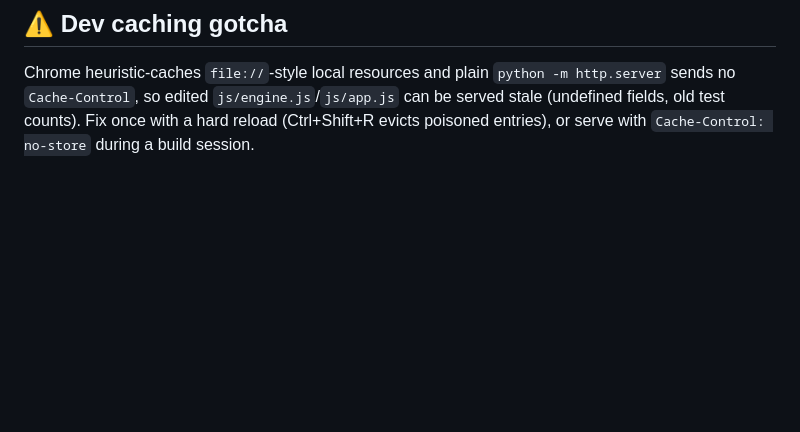
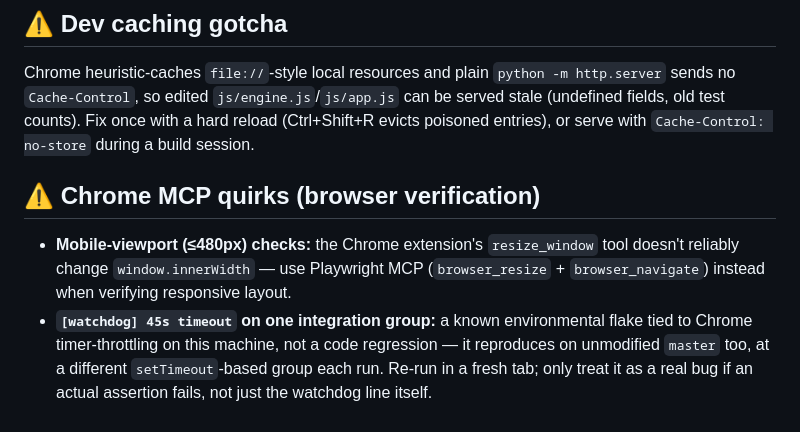
Before and after one commit to dennyscottjupiter-spec/fire-dashboard, a Markdown page: docs/TESTING.md, the part around the change. Rendered like a GitHub page; blank space fills up the shorter version.

Commit message:
docs: add GH issue-lifecycle rule + Chrome MCP testing quirks
CLAUDE.md now requires closing the issue and deleting merged branches
after test/push/merge. TESTING.md documents two Chrome MCP gotchas hit
this session: resize_window not resizing the real viewport (use
Playwright MCP instead) and a pre-existing setTimeout watchdog flake.

Co-Authored-By: Claude Sonnet 5 <noreply@anthropic.com>
Claude-Session: https://claude.ai/code/session_01WnX8PRi6BcLt4tZSocU8oV

```diff
--- a/docs/TESTING.md
+++ b/docs/TESTING.md
@@ -22,3 +22,8 @@ Read before changing or running the suite. Behaviour rules under test live in `d
 ## ⚠️ Dev caching gotcha
 
 Chrome heuristic-caches `file://`-style local resources and plain `python -m http.server` sends no `Cache-Control`, so edited `js/engine.js`/`js/app.js` can be served stale (undefined fields, old test counts). Fix once with a hard reload (Ctrl+Shift+R evicts poisoned entries), or serve with `Cache-Control: no-store` during a build session.
+
+## ⚠️ Chrome MCP quirks (browser verification)
+
+- **Mobile-viewport (≤480px) checks:** the Chrome extension's `resize_window` tool doesn't reliably change `window.innerWidth` — use Playwright MCP (`browser_resize` + `browser_navigate`) instead when verifying responsive layout.
+- **`[watchdog] 45s timeout` on one integration group:** a known environmental flake tied to Chrome timer-throttling on this machine, not a code regression — it reproduces on unmodified `master` too, at a different `setTimeout`-based group each run. Re-run in a fresh tab; only treat it as a real bug if an actual assertion fails, not just the watchdog line itself.
```
Also changed, not shown: CLAUDE.md (+2 -0 lines).
